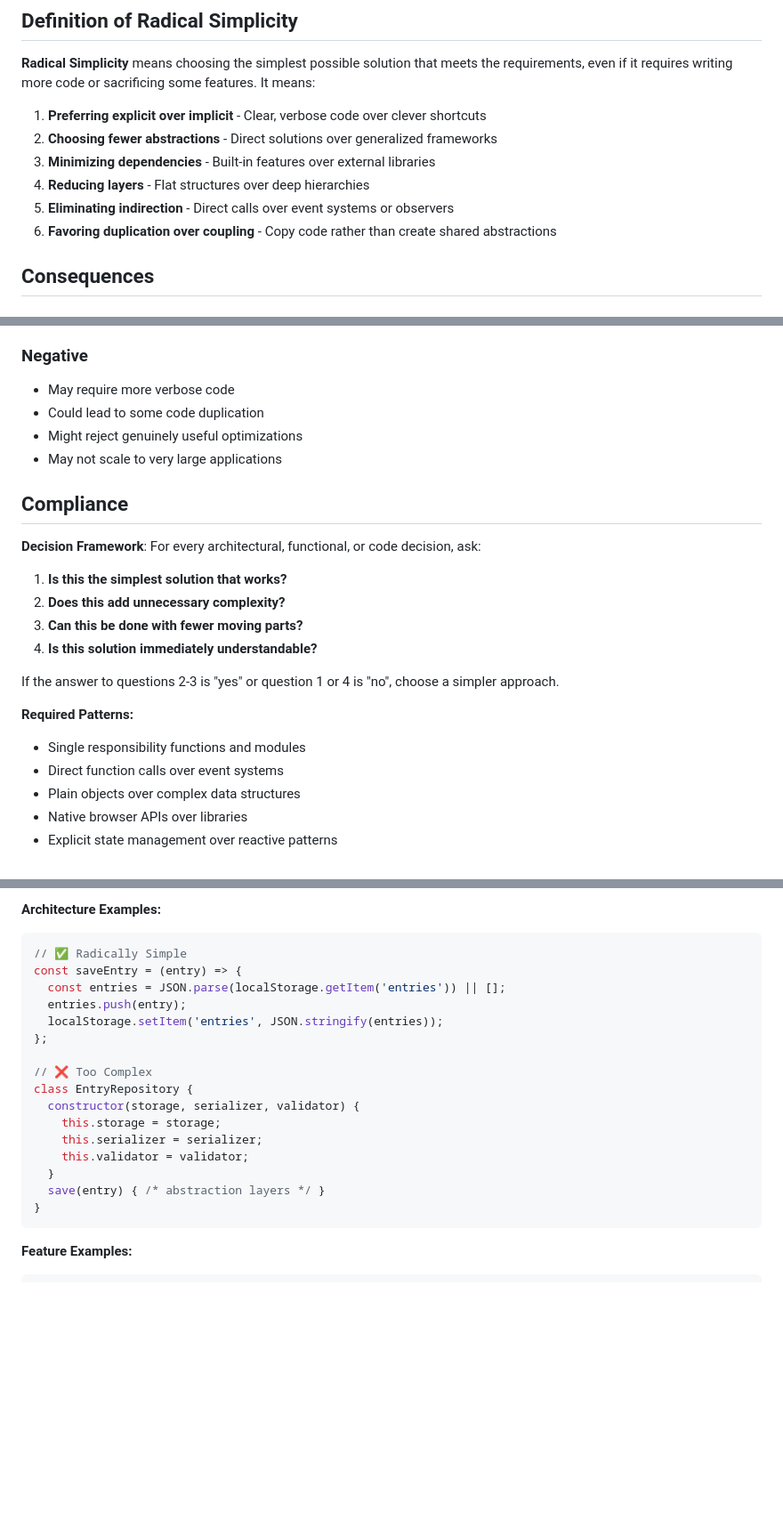
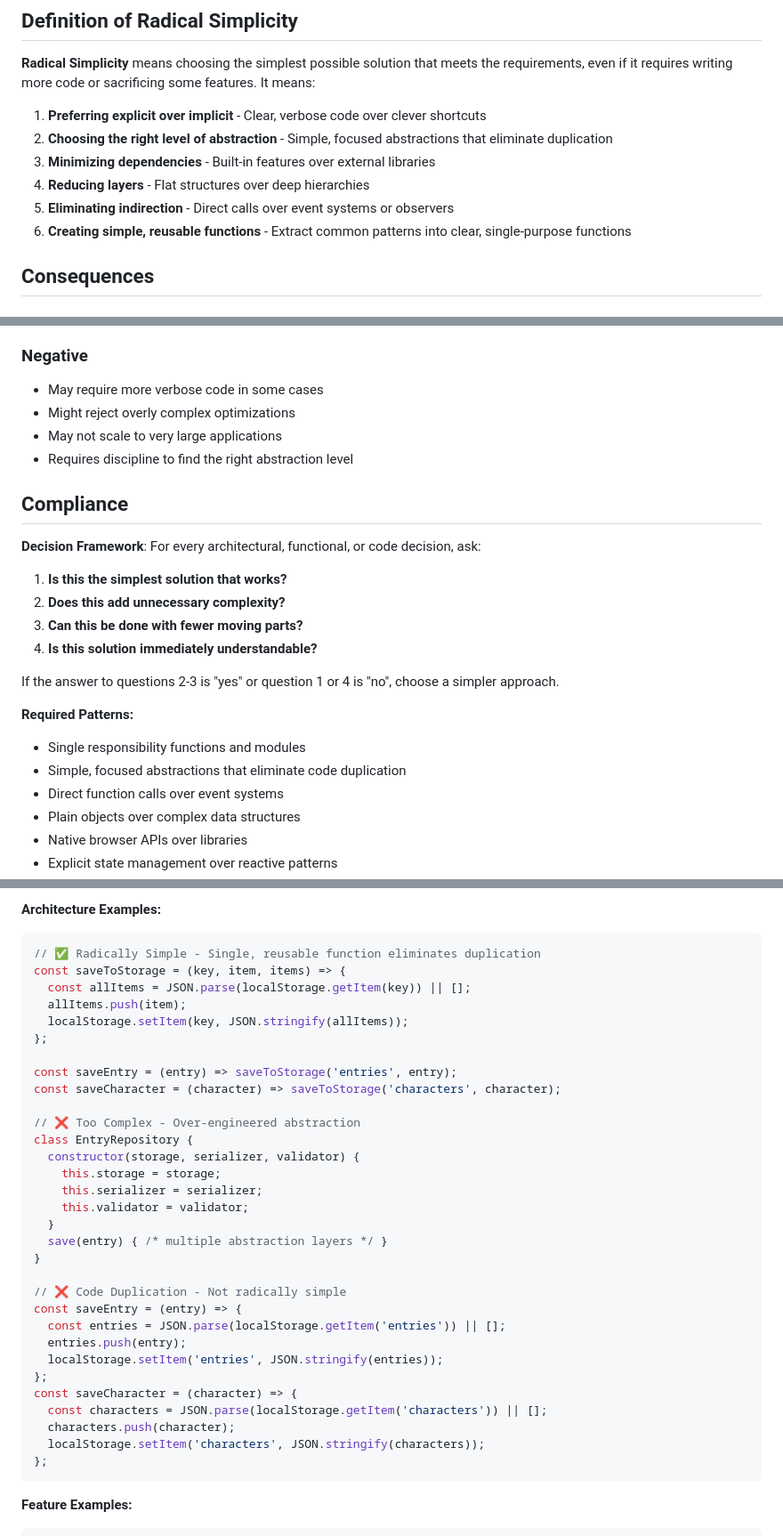
Before and after one commit to pekka-poukamo/dnd-journal, a Markdown page: docs/adr/0013-radical-simplicity-principle.md, 3 parts joined by grey strips. Shown at 89% size. GitHub-like rendering; blank space fills up the shorter version.

Commit message:
Refine radical simplicity principle with clearer abstraction guidance
Co-authored-by: p.poukamo <p.poukamo@gmail.com>

````diff
--- a/docs/adr/0013-radical-simplicity-principle.md
+++ b/docs/adr/0013-radical-simplicity-principle.md
@@ -22,11 +22,11 @@ We establish **Radical Simplicity** as the fundamental architectural principle t
 **Radical Simplicity** means choosing the simplest possible solution that meets the requirements, even if it requires writing more code or sacrificing some features. It means:
 
 1. **Preferring explicit over implicit** - Clear, verbose code over clever shortcuts
-2. **Choosing fewer abstractions** - Direct solutions over generalized frameworks
+2. **Choosing the right level of abstraction** - Simple, focused abstractions that eliminate duplication
 3. **Minimizing dependencies** - Built-in features over external libraries
 4. **Reducing layers** - Flat structures over deep hierarchies
 5. **Eliminating indirection** - Direct calls over event systems or observers
-6. **Favoring duplication over coupling** - Copy code rather than create shared abstractions
+6. **Creating simple, reusable functions** - Extract common patterns into clear, single-purpose functions
 
 ## Consequences
 ### Positive
@@ -38,10 +38,10 @@ We establish **Radical Simplicity** as the fundamental architectural principle t
 - Clear decision-making framework
 
 ### Negative
-- May require more verbose code
-- Could lead to some code duplication
-- Might reject genuinely useful optimizations
+- May require more verbose code in some cases
+- Might reject overly complex optimizations
 - May not scale to very large applications
+- Requires discipline to find the right abstraction level
 
 ## Compliance
 **Decision Framework**: For every architectural, functional, or code decision, ask:
@@ -54,6 +54,7 @@ If the answer to questions 2-3 is "yes" or question 1 or 4 is "no", choose a sim
 
 **Required Patterns:**
 - Single responsibility functions and modules
+- Simple, focused abstractions that eliminate code duplication
 - Direct function calls over event systems
 - Plain objects over complex data structures
 - Native browser APIs over libraries
@@ -72,22 +73,37 @@ If the answer to questions 2-3 is "yes" or question 1 or 4 is "no", choose a sim
 
 **Architecture Examples:**
 ```javascript
-// ✅ Radically Simple
-const saveEntry = (entry) => {
-  const entries = JSON.parse(localStorage.getItem('entries')) || [];
-  entries.push(entry);
-  localStorage.setItem('entries', JSON.stringify(entries));
+// ✅ Radically Simple - Single, reusable function eliminates duplication
+const saveToStorage = (key, item, items) => {
+  const allItems = JSON.parse(localStorage.getItem(key)) || [];
+  allItems.push(item);
+  localStorage.setItem(key, JSON.stringify(allItems));
 };
 
-// ❌ Too Complex
+const saveEntry = (entry) => saveToStorage('entries', entry);
+const saveCharacter = (character) => saveToStorage('characters', character);
+
+// ❌ Too Complex - Over-engineered abstraction
 class EntryRepository {
   constructor(storage, serializer, validator) {
     this.storage = storage;
     this.serializer = serializer;
     this.validator = validator;
   }
-  save(entry) { /* abstraction layers */ }
+  save(entry) { /* multiple abstraction layers */ }
 }
+
+// ❌ Code Duplication - Not radically simple
+const saveEntry = (entry) => {
+  const entries = JSON.parse(localStorage.getItem('entries')) || [];
+  entries.push(entry);
+  localStorage.setItem('entries', JSON.stringify(entries));
+};
+const saveCharacter = (character) => {
+  const characters = JSON.parse(localStorage.getItem('characters')) || [];
+  characters.push(character);
+  localStorage.setItem('characters', JSON.stringify(characters));
+};
 ```
 
 **Feature Examples:**
````
Also changed, not shown: other parts of docs/adr/0013-radical-simplicity-principle.md (+1 -1 lines).
